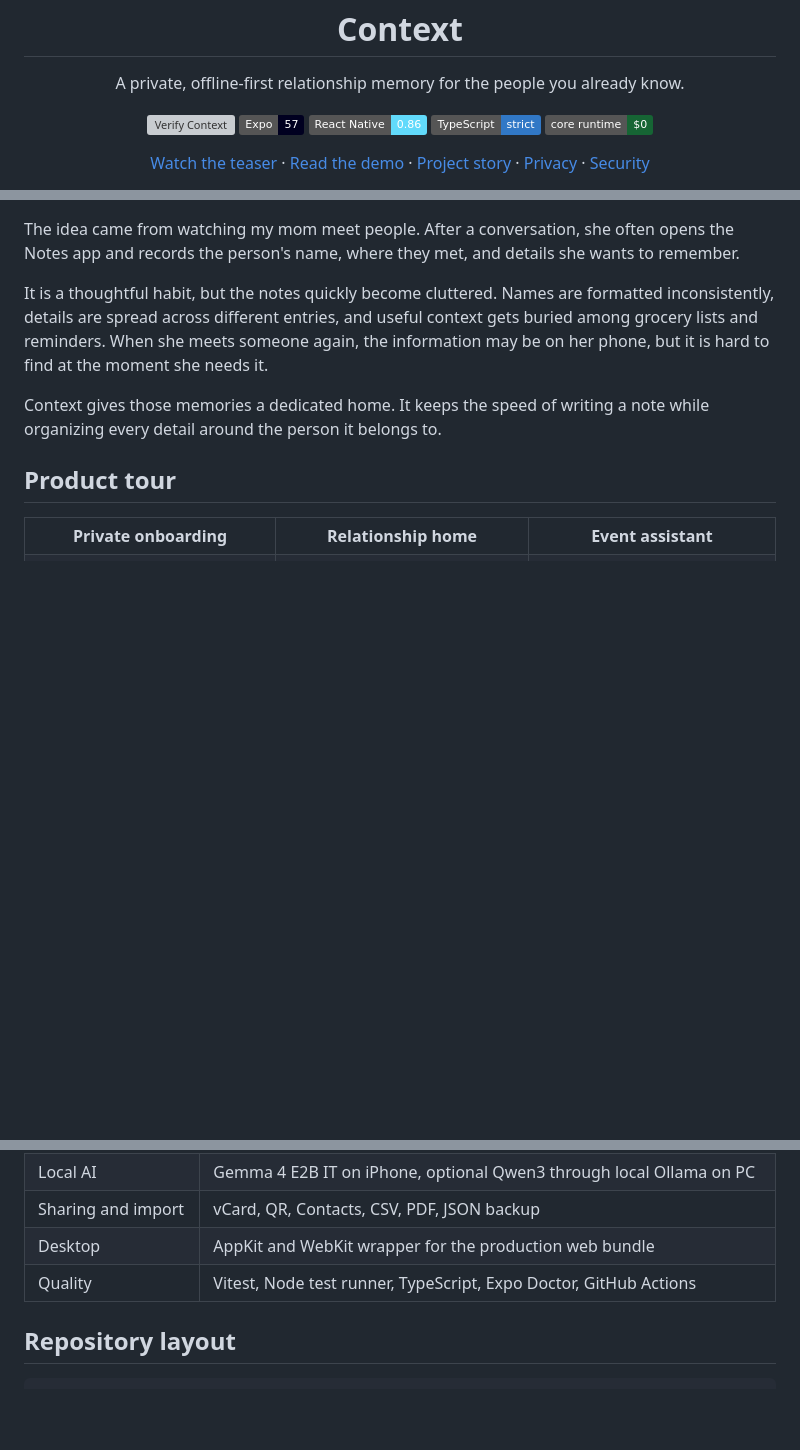
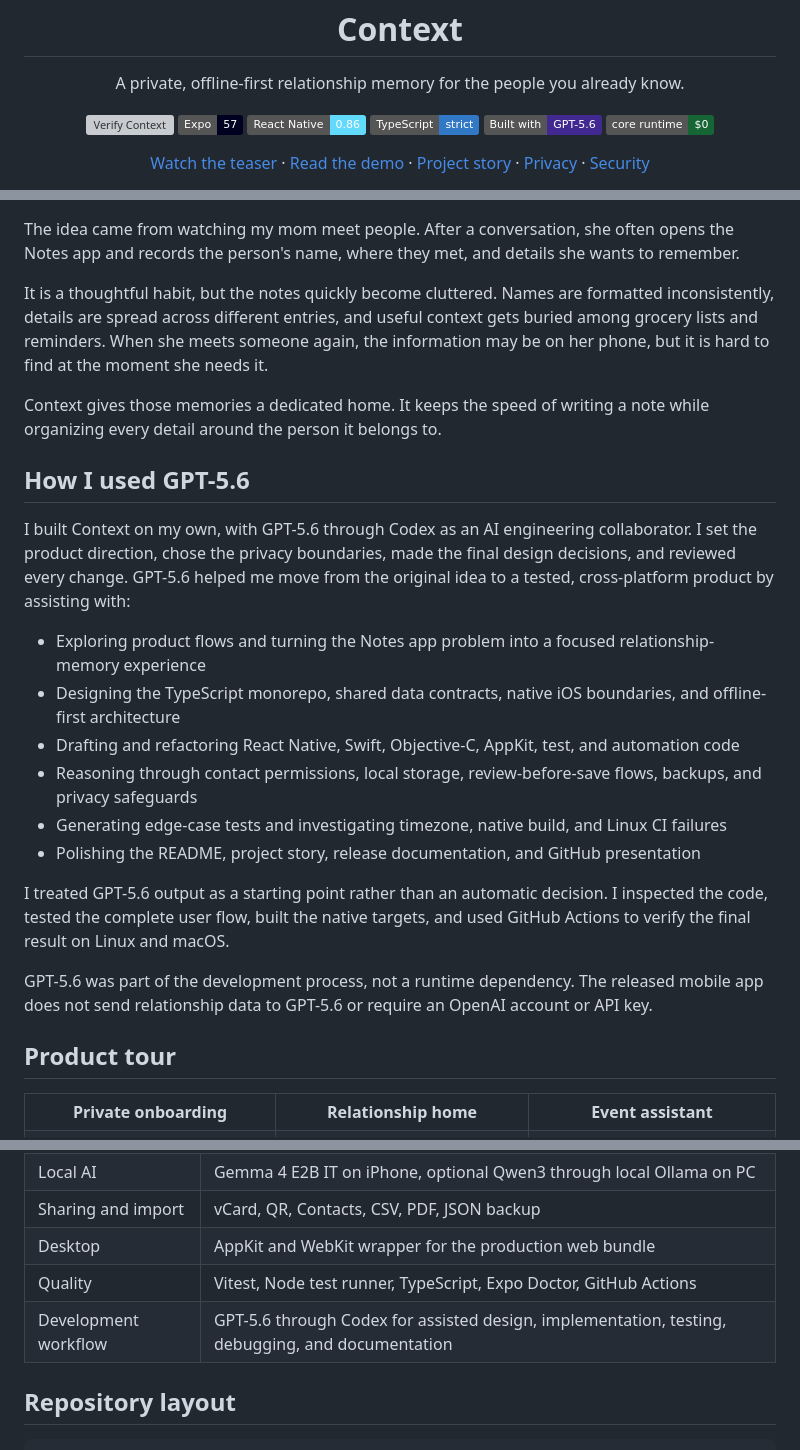
Before and after one commit to Fink692/context-memory-aid, a Markdown page: README.md, 3 parts joined by grey strips. GitHub-like rendering; badges without logos; blank space fills up the shorter version; grey boxes are pictures that could not be loaded.

Commit message:
docs: explain GPT-5.6 development workflow (#9)
Credit GPT-5.6 through Codex as an assisted development collaborator and distinguish build-time use from Context's private runtime.

```diff
--- a/README.md
+++ b/README.md
@@ -13,6 +13,7 @@
   <img src="https://img.shields.io/badge/Expo-57-000020?logo=expo" alt="Expo 57">
   <img src="https://img.shields.io/badge/React_Native-0.86-61DAFB?logo=react&logoColor=111111" alt="React Native 0.86">
   <img src="https://img.shields.io/badge/TypeScript-strict-3178C6?logo=typescript&logoColor=white" alt="Strict TypeScript">
+  <img src="https://img.shields.io/badge/Built_with-GPT--5.6-412991?logo=openai&logoColor=white" alt="Built with GPT-5.6">
   <img src="https://img.shields.io/badge/core_runtime-$0-166534" alt="Zero cost core runtime">
 </p>
 
@@ -35,6 +36,21 @@ The idea came from watching my mom meet people. After a conversation, she often
 It is a thoughtful habit, but the notes quickly become cluttered. Names are formatted inconsistently, details are spread across different entries, and useful context gets buried among grocery lists and reminders. When she meets someone again, the information may be on her phone, but it is hard to find at the moment she needs it.
 
 Context gives those memories a dedicated home. It keeps the speed of writing a note while organizing every detail around the person it belongs to.
+
+## How I used GPT-5.6
+
+I built Context on my own, with GPT-5.6 through Codex as an AI engineering collaborator. I set the product direction, chose the privacy boundaries, made the final design decisions, and reviewed every change. GPT-5.6 helped me move from the original idea to a tested, cross-platform product by assisting with:
+
+- Exploring product flows and turning the Notes app problem into a focused relationship-memory experience
+- Designing the TypeScript monorepo, shared data contracts, native iOS boundaries, and offline-first architecture
+- Drafting and refactoring React Native, Swift, Objective-C, AppKit, test, and automation code
+- Reasoning through contact permissions, local storage, review-before-save flows, backups, and privacy safeguards
+- Generating edge-case tests and investigating timezone, native build, and Linux CI failures
+- Polishing the README, project story, release documentation, and GitHub presentation
+
+I treated GPT-5.6 output as a starting point rather than an automatic decision. I inspected the code, tested the complete user flow, built the native targets, and used GitHub Actions to verify the final result on Linux and macOS.
+
+GPT-5.6 was part of the development process, not a runtime dependency. The released mobile app does not send relationship data to GPT-5.6 or require an OpenAI account or API key.
 
 ## Product tour
 
@@ -136,6 +152,7 @@ The optional PC web companion can use `qwen3:4b` through a loopback-only Ollama
 | Sharing and import | vCard, QR, Contacts, CSV, PDF, JSON backup |
 | Desktop | AppKit and WebKit wrapper for the production web bundle |
 | Quality | Vitest, Node test runner, TypeScript, Expo Doctor, GitHub Actions |
+| Development workflow | GPT-5.6 through Codex for assisted design, implementation, testing, debugging, and documentation |
 
 ## Repository layout
 
```
